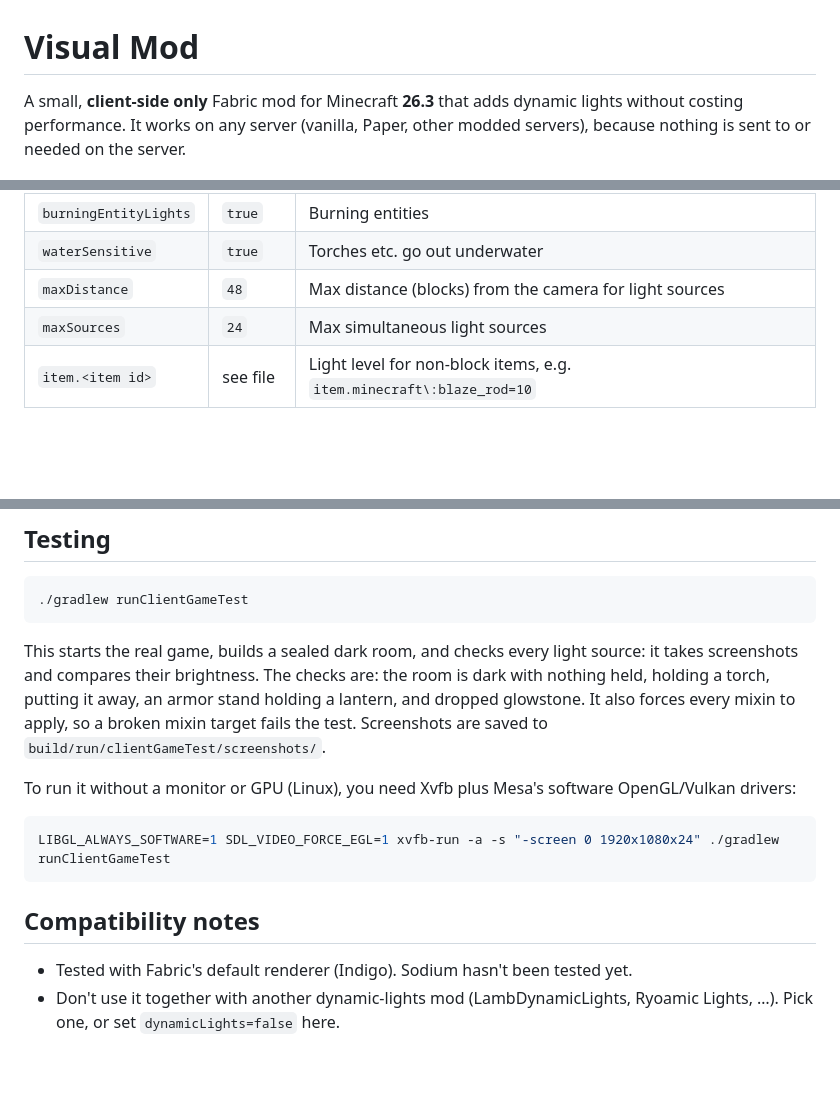
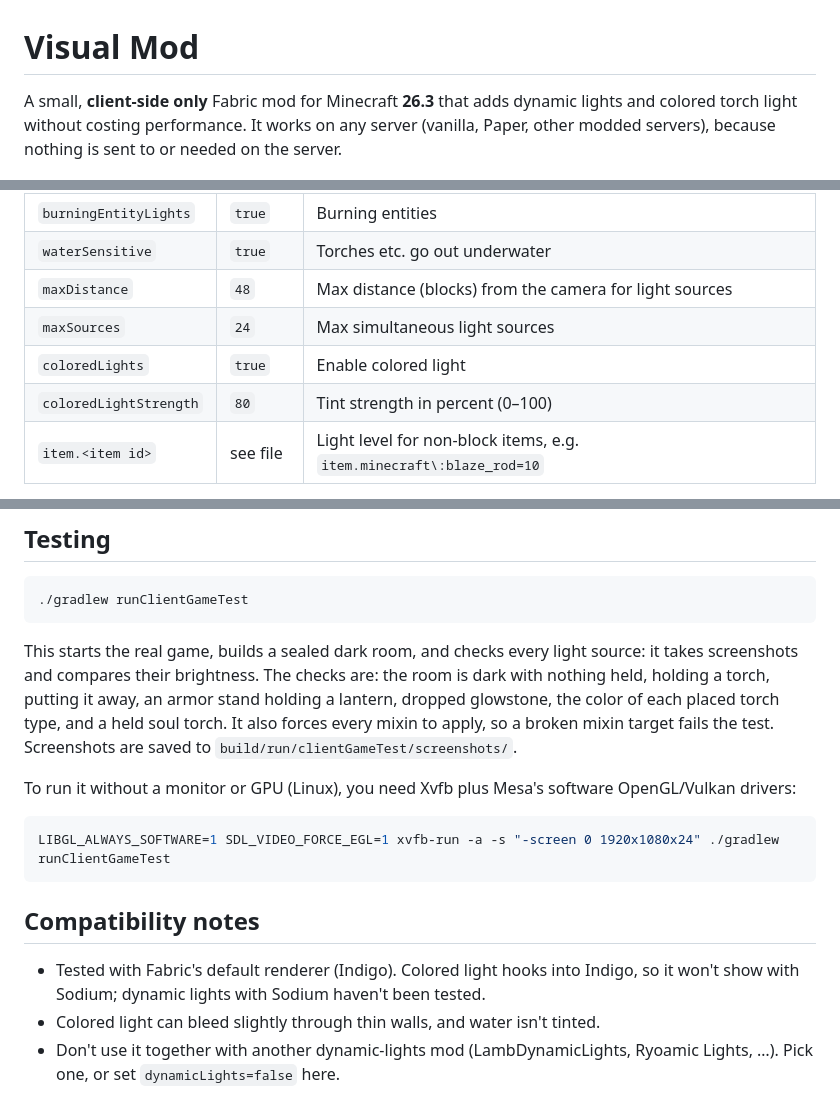
Before and after one commit to MaxLettner/Visual-Mod, a Markdown page: README.md, 3 parts joined by grey strips. Drawn GitHub-style; blank space fills up the shorter version.

```diff
--- a/README.md
+++ b/README.md
@@ -1,6 +1,6 @@
 # Visual Mod
 
-A small, **client-side only** Fabric mod for Minecraft **26.3** that adds dynamic lights without costing performance.
+A small, **client-side only** Fabric mod for Minecraft **26.3** that adds dynamic lights and colored torch light without costing performance.
 It works on any server (vanilla, Paper, other modded servers), because nothing is sent to or needed on the server.
 
 ![In-game test screenshots: dark room, held torch, torch put away, armor stand with lantern, dropped glowstone](docs/screenshots.png)
@@ -41,6 +59,8 @@ Mobs and items near a light source are lit by it too.
 | `waterSensitive` | `true` | Torches etc. go out underwater |
 | `maxDistance` | `48` | Max distance (blocks) from the camera for light sources |
 | `maxSources` | `24` | Max simultaneous light sources |
+| `coloredLights` | `true` | Enable colored light |
+| `coloredLightStrength` | `80` | Tint strength in percent (0–100) |
 | `item.<item id>` | see file | Light level for non-block items, e.g. `item.minecraft\:blaze_rod=10` |
 
 In `.properties` files, the `:` in ids must be written as `\:`. The generated file already does this.
@@ -68,7 +88,7 @@ Every push also builds the jar on GitHub Actions (see `.github/workflows/build.y
 
 This starts the real game, builds a sealed dark room, and checks every light source:
 it takes screenshots and compares their brightness.
-The checks are: the room is dark with nothing held, holding a torch, putting it away, an armor stand holding a lantern, and dropped glowstone.
+The checks are: the room is dark with nothing held, holding a torch, putting it away, an armor stand holding a lantern, dropped glowstone, the color of each placed torch type, and a held soul torch.
 It also forces every mixin to apply, so a broken mixin target fails the test.
 Screenshots are saved to `build/run/clientGameTest/screenshots/`.
 
@@ -80,5 +100,6 @@ LIBGL_ALWAYS_SOFTWARE=1 SDL_VIDEO_FORCE_EGL=1 xvfb-run -a -s "-screen 0 1920x108
 
 ## Compatibility notes
 
-- Tested with Fabric's default renderer (Indigo). Sodium hasn't been tested yet.
+- Tested with Fabric's default renderer (Indigo). Colored light hooks into Indigo, so it won't show with Sodium; dynamic lights with Sodium haven't been tested.
+- Colored light can bleed slightly through thin walls, and water isn't tinted.
 - Don't use it together with another dynamic-lights mod (LambDynamicLights, Ryoamic Lights, …). Pick one, or set `dynamicLights=false` here.
```
Also changed, not shown: other parts of README.md (+18 -0 lines), docs/colored-lights.png (added), 10 other files.
